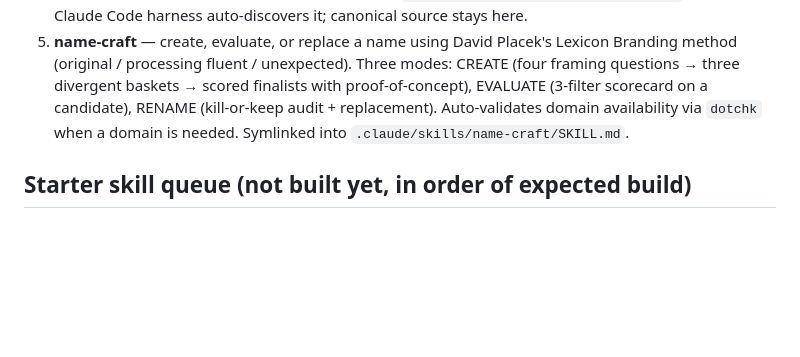
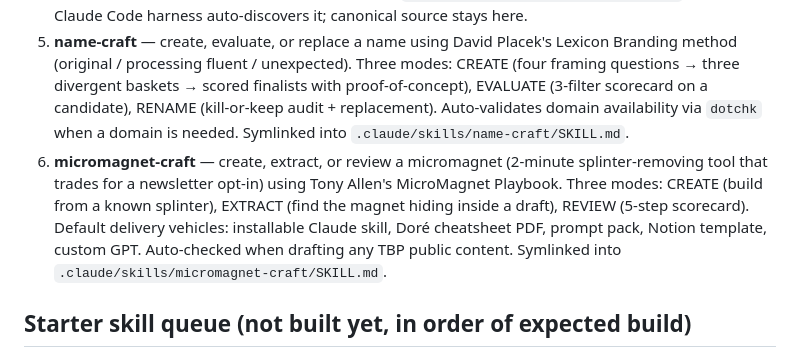
Before and after one commit to bissuh/chico, a Markdown page: skills/README.md, the part around the change. Drawn GitHub-style; blank space fills up the shorter version.

```diff
--- a/skills/README.md
+++ b/skills/README.md
@@ -21,6 +21,7 @@ Skills that exist and are usable today.
 3. **youtube-api** — read-only access to YouTube Data API v3. TBP channel state, video stats, competitor search, comment reads. Public data only (no private analytics — that needs OAuth, queued separately in backlog).
 4. **story-craft** — create, rewrite, or review any TBP narrative through the 5-line framework (Mirror, Friction, Realization, Shift, Invitation). Three modes: CREATE from raw material, REWRITE a draft, REVIEW with a per-line scorecard. Symlinked into `.claude/skills/story-craft/SKILL.md` so the Claude Code harness auto-discovers it; canonical source stays here.
 5. **name-craft** — create, evaluate, or replace a name using David Placek's Lexicon Branding method (original / processing fluent / unexpected). Three modes: CREATE (four framing questions → three divergent baskets → scored finalists with proof-of-concept), EVALUATE (3-filter scorecard on a candidate), RENAME (kill-or-keep audit + replacement). Auto-validates domain availability via `dotchk` when a domain is needed. Symlinked into `.claude/skills/name-craft/SKILL.md`.
+6. **micromagnet-craft** — create, extract, or review a micromagnet (2-minute splinter-removing tool that trades for a newsletter opt-in) using Tony Allen's MicroMagnet Playbook. Three modes: CREATE (build from a known splinter), EXTRACT (find the magnet hiding inside a draft), REVIEW (5-step scorecard). Default delivery vehicles: installable Claude skill, Doré cheatsheet PDF, prompt pack, Notion template, custom GPT. Auto-checked when drafting any TBP public content. Symlinked into `.claude/skills/micromagnet-craft/SKILL.md`.
 
 ## Starter skill queue (not built yet, in order of expected build)
 
```
Also changed, not shown: skills/micromagnet-craft/SKILL.md (added, +279 -0 lines), 1 other file.
